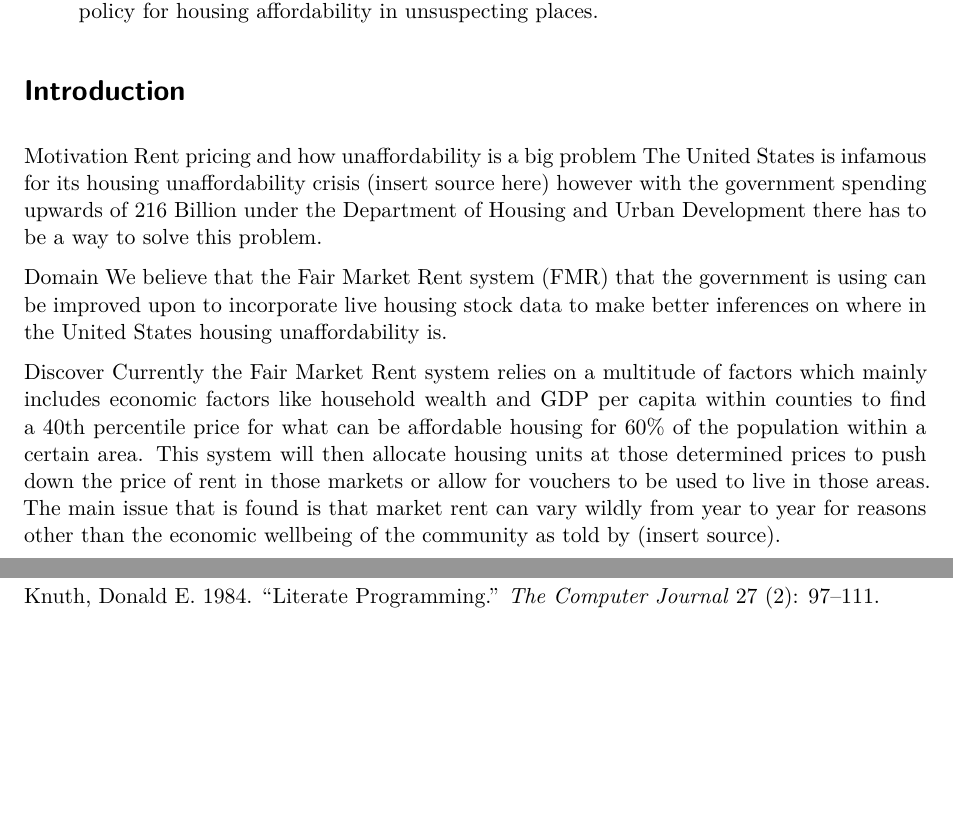
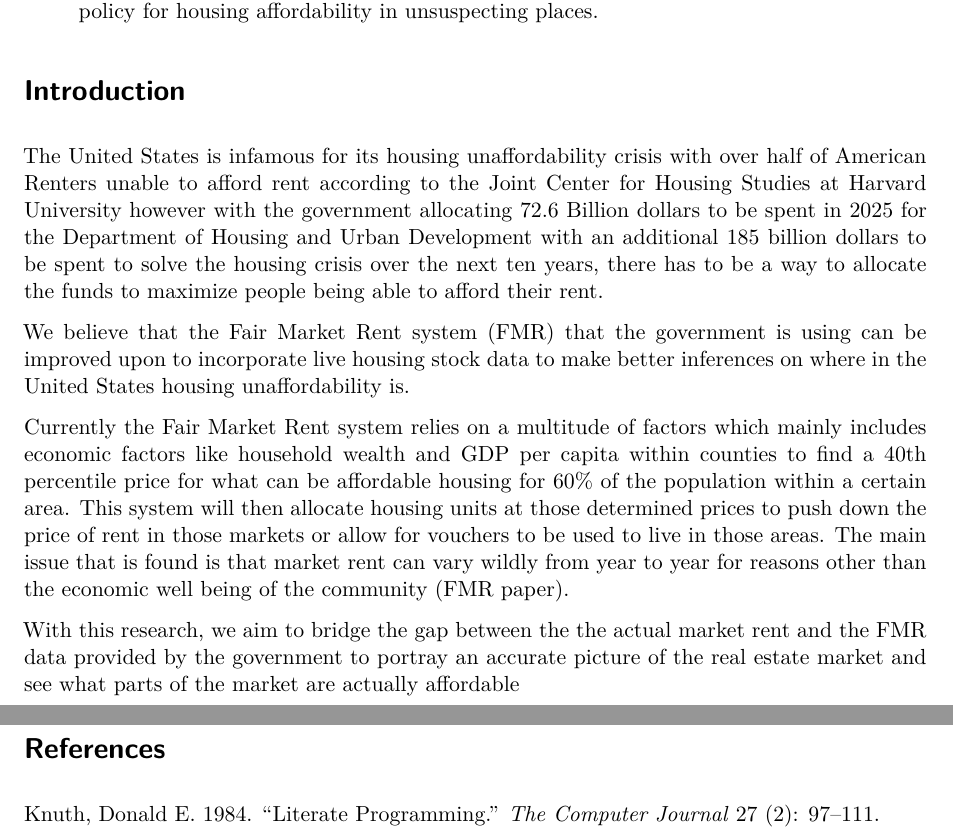
Before and after one commit to dylpickle123780/STAT489_Research_Project, a Quarto document (report/report.qmd): two parts of pages 1 and 4 of 4, joined at a grey line, cut so that both start at the same text, the shorter picture padded with empty space. Rendered offline with R 4.5, knitr and Pandoc in place of Quarto, then LaTeX, with nearby package versions; drawn as R Markdown's standard PDF in place of the format the file asks for.

Commit message:
Introduction

```diff
--- a/report/report.qmd
+++ b/report/report.qmd
@@ -37,16 +37,14 @@ bibliography: bibliography.bib
 
 # Introduction {#sec-intro}
 
-Motivation
-Rent pricing and how unaffordability is a big problem
-The United States is infamous for its housing unaffordability crisis (insert source here) however with the government spending upwards of 216 Billion under the Department of Housing and Urban Development there has to be a way to solve this problem.
+The United States is infamous for its housing unaffordability crisis with over half of American Renters unable to afford rent according to the Joint Center for Housing Studies at Harvard University however with the government allocating 72.6 Billion dollars to be spent in 2025 for the Department of Housing and Urban Development with an additional 185 billion dollars to be spent to solve the housing crisis over the next ten years, there has to be a way to allocate the funds to maximize people being able to afford their rent.
 
-
-Domain
 We believe that the Fair Market Rent system (FMR) that the government is using can be improved upon to incorporate live housing stock data to make better inferences on where in the United States housing unaffordability is.
 
-Discover
-Currently the Fair Market Rent system relies on a multitude of factors which mainly includes economic factors like household wealth and GDP per capita within counties to find a 40th percentile price for what can be affordable housing for 60% of the population within a certain area. This system will then allocate housing units at those determined prices to push down the price of rent in those markets or allow for vouchers to be used to live in those areas. The main issue that is found is that market rent can vary wildly from year to year for reasons other than the economic wellbeing of the community as told by (insert source).
+Currently the Fair Market Rent system relies on a multitude of factors which mainly includes economic factors like household wealth and GDP per capita within counties to find a 40th percentile price for what can be affordable housing for 60% of the population within a certain area. This system will then allocate housing units at those determined prices to push down the price of rent in those markets or allow for vouchers to be used to live in those areas. The main issue that is found is that market rent can vary wildly from year to year for reasons other than the economic well being of the community (FMR paper).
+
+With this research, we aim to bridge the gap between the the actual market rent and the FMR data provided by the government to portray an accurate picture of the real estate market and see what parts of the market are actually affordable
+
 
 
 Thesis
```
